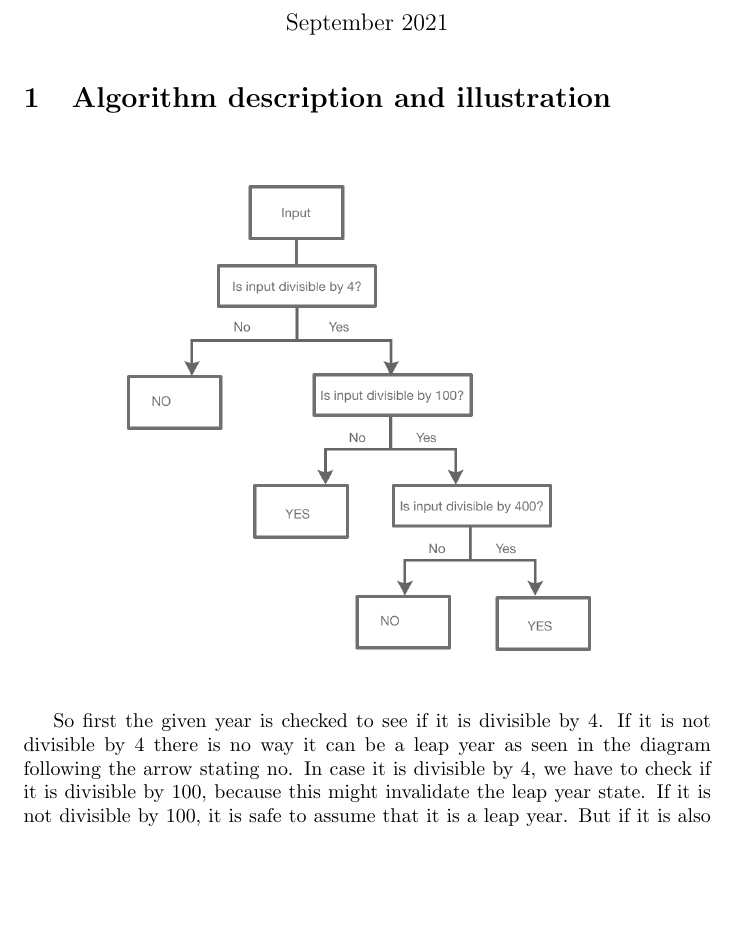
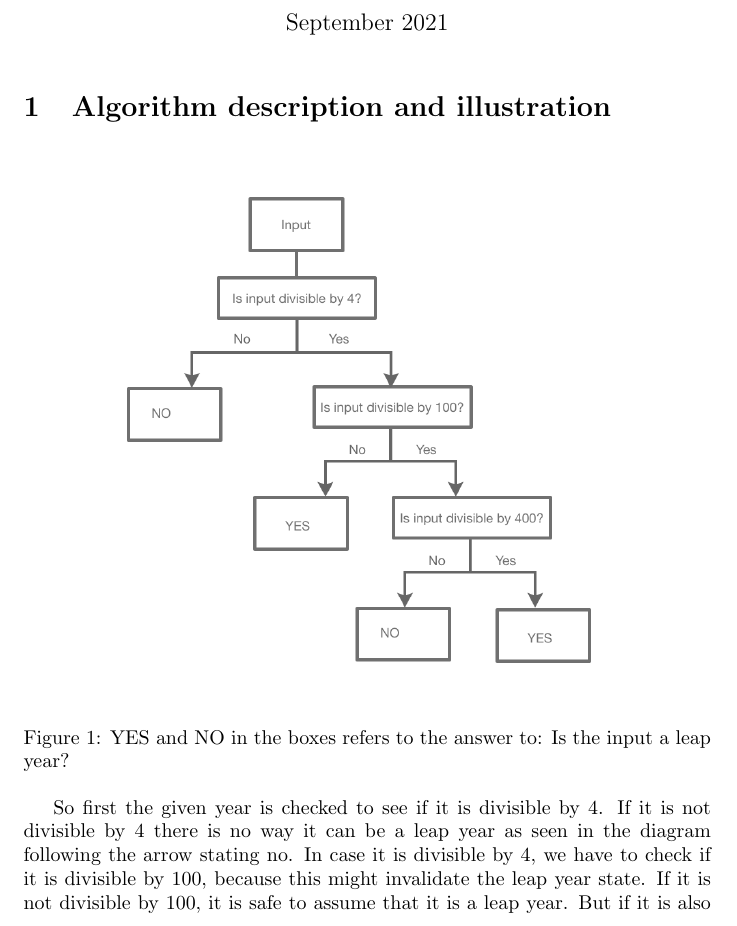
Before and after one commit to frejabv/Boiler-plate, a LaTeX document (Latex/main.tex): part of page 1 of 2, cut so that both start at the same text, the shorter picture padded with empty space. Compiled offline with pdfLaTeX.

Commit message:
Add description to figure

```diff
--- a/Latex/main.tex
+++ b/Latex/main.tex
@@ -14,7 +14,9 @@
 \begin{figure}[h!]
 \centering
 \includegraphics[scale=0.325]{UML1.png}
+\caption{YES and NO in the boxes refers to the answer to: Is the input a leap year?}
 \end{figure}
+
 
 So first the given year is checked to see if it is divisible by 4. If it is not divisible by 4 there is no way it can be a leap year as seen in the diagram following the arrow stating no. In case it is divisible by 4, we have to check if it is divisible by 100, because this might invalidate the leap year state. If it is not divisible by 100, it is safe to assume that it is a leap year. But if it is also divisible by 100, then we have to check if it divisible by 400, this check is the last possible one in the diagram. If it is also divisible by 400, then it is a leap year. If it is not divisible by 400, we can see that the previous check (divisible by 100) validated to yes, and the result therefore ends ud not being a leap year.
 
```
